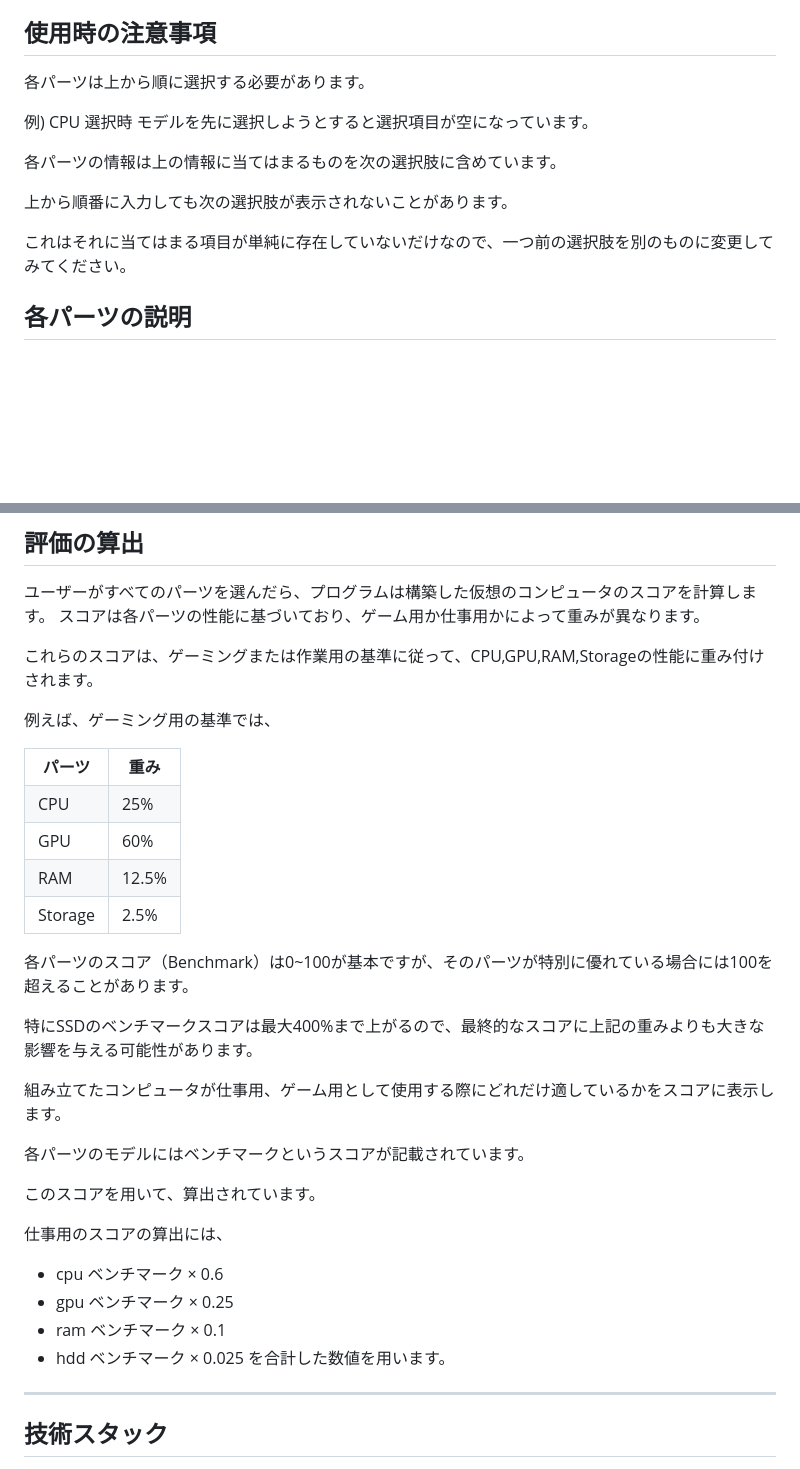
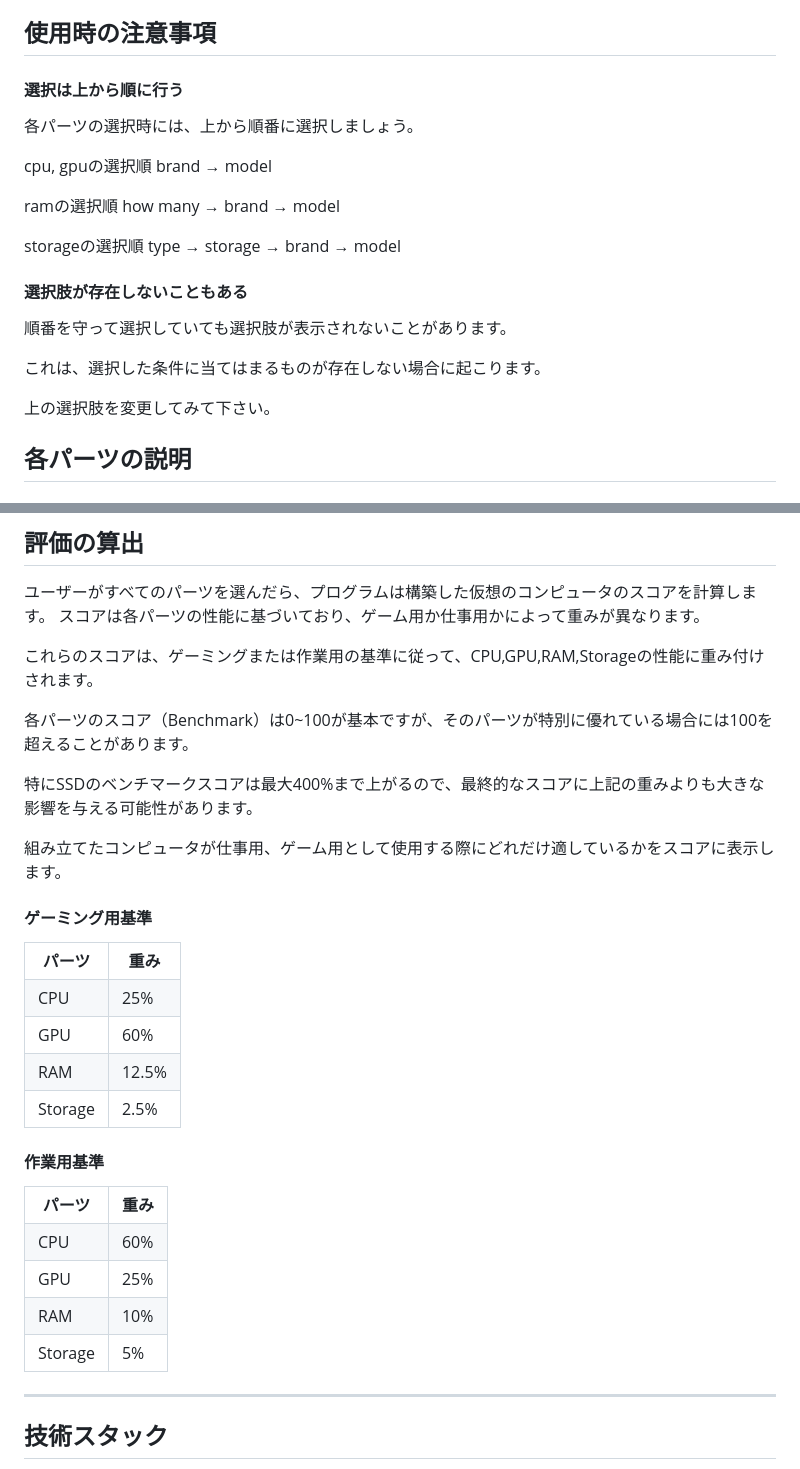
Before and after one commit to daxchx/computer-builder, a Markdown page: README.md, 2 parts joined by grey strips. Drawn GitHub-style; blank space fills up the shorter version.

```diff
--- a/README.md
+++ b/README.md
@@ -28,16 +28,26 @@ thumbnail.gif
 
 ## 使用時の注意事項
 
-各パーツは上から順に選択する必要があります。
+#### 選択は上から順に行う
 
-例) CPU 選択時
-モデルを先に選択しようとすると選択項目が空になっています。
+各パーツの選択時には、上から順番に選択しましょう。
 
-各パーツの情報は上の情報に当てはまるものを次の選択肢に含めています。
+cpu, gpuの選択順
+brand → model
 
-上から順番に入力しても次の選択肢が表示されないことがあります。
+ramの選択順
+how many → brand → model
 
-これはそれに当てはまる項目が単純に存在していないだけなので、一つ前の選択肢を別のものに変更してみてください。
+storageの選択順
+type → storage → brand → model
+
+#### 選択肢が存在しないこともある
+
+順番を守って選択していても選択肢が表示されないことがあります。
+
+これは、選択した条件に当てはまるものが存在しない場合に起こります。
+
+上の選択肢を変更してみて下さい。
 
 ## 各パーツの説明
 
@@ -104,7 +114,13 @@ SSDは一般的に軽量・省電力で、コンピュータやデバイスの
 
 これらのスコアは、ゲーミングまたは作業用の基準に従って、CPU,GPU,RAM,Storageの性能に重み付けされます。
 
-例えば、ゲーミング用の基準では、
+各パーツのスコア（Benchmark）は0~100が基本ですが、そのパーツが特別に優れている場合には100を超えることがあります。
+
+特にSSDのベンチマークスコアは最大400%まで上がるので、最終的なスコアに上記の重みよりも大きな影響を与える可能性があります。
+
+組み立てたコンピュータが仕事用、ゲーム用として使用する際にどれだけ適しているかをスコアに表示します。
+
+#### ゲーミング用基準
 <table>
   <tr>
     <th>パーツ</th>
@@ -128,25 +144,29 @@ SSDは一般的に軽量・省電力で、コンピュータやデバイスの
   </tr>
 </table>
 
-
-各パーツのスコア（Benchmark）は0~100が基本ですが、そのパーツが特別に優れている場合には100を超えることがあります。
-
-特にSSDのベンチマークスコアは最大400%まで上がるので、最終的なスコアに上記の重みよりも大きな影響を与える可能性があります。
-
-組み立てたコンピュータが仕事用、ゲーム用として使用する際にどれだけ適しているかをスコアに表示します。
-
-各パーツのモデルにはベンチマークというスコアが記載されています。
-
-このスコアを用いて、算出されています。
-
-仕事用のスコアの算出には、
-
-- cpu ベンチマーク × 0.6
-- gpu ベンチマーク × 0.25
-- ram ベンチマーク × 0.1
-- hdd ベンチマーク × 0.025
-  を合計した数値を用います。
-
+#### 作業用基準
+<table>
+  <tr>
+    <th>パーツ</th>
+    <th>重み</th>
+  </tr>
+  <tr>
+    <td>CPU</td>
+    <td>60%</td>
+  </tr>
+  <tr>
+    <td>GPU</td>
+    <td>25%</td>
+  </tr>
+  <tr>
+    <td>RAM</td>
+    <td>10%</td>
+  </tr>
+  <tr>
+    <td>Storage</td>
+    <td>5%</td>
+  </tr>
+</table>
 
 ***
 
```
